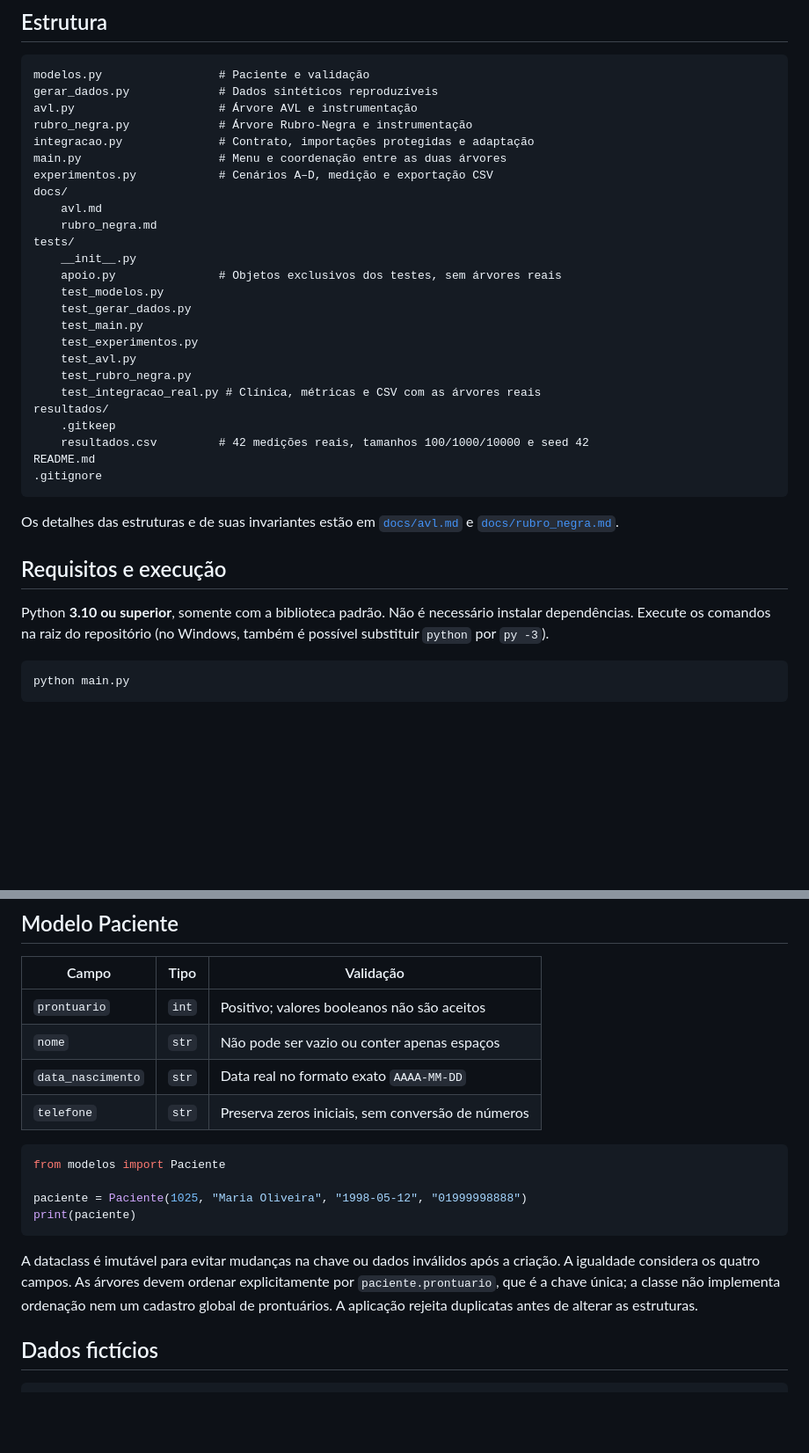
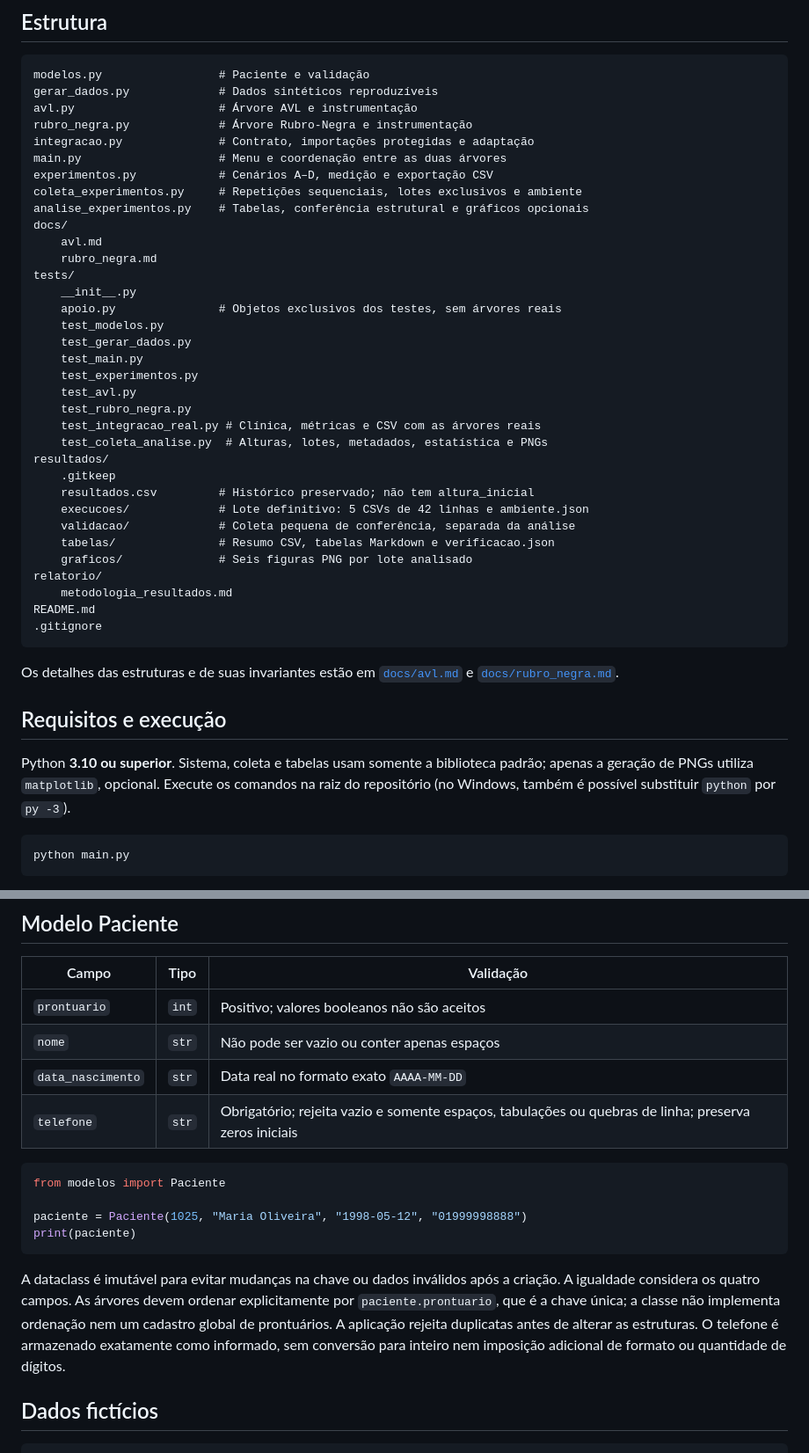
Before and after one commit to jeziel-monteiro/projeto-avl-rubro-negra, a Markdown page: README.md, 2 parts joined by grey strips. Shown at 88% size. GitHub-like rendering; blank space fills up the shorter version.

````diff
--- a/README.md
+++ b/README.md
@@ -28,6 +32,8 @@ rubro_negra.py             # Árvore Rubro-Negra e instrumentação
 integracao.py              # Contrato, importações protegidas e adaptação
 main.py                    # Menu e coordenação entre as duas árvores
 experimentos.py            # Cenários A–D, medição e exportação CSV
+coleta_experimentos.py     # Repetições sequenciais, lotes exclusivos e ambiente
+analise_experimentos.py    # Tabelas, conferência estrutural e gráficos opcionais
 docs/
     avl.md
     rubro_negra.md
@@ -41,9 +47,16 @@ tests/
     test_avl.py
     test_rubro_negra.py
     test_integracao_real.py # Clínica, métricas e CSV com as árvores reais
+    test_coleta_analise.py  # Alturas, lotes, metadados, estatística e PNGs
 resultados/
     .gitkeep
-    resultados.csv         # 42 medições reais, tamanhos 100/1000/10000 e seed 42
+    resultados.csv         # Histórico preservado; não tem altura_inicial
+    execucoes/             # Lote definitivo: 5 CSVs de 42 linhas e ambiente.json
+    validacao/             # Coleta pequena de conferência, separada da análise
+    tabelas/               # Resumo CSV, tabelas Markdown e verificacao.json
+    graficos/              # Seis figuras PNG por lote analisado
+relatorio/
+    metodologia_resultados.md
 README.md
 .gitignore
 ```
@@ -53,8 +66,9 @@ Os detalhes das estruturas e de suas invariantes estão em
 
 ## Requisitos e execução
 
-Python **3.10 ou superior**, somente com a biblioteca padrão. Não é necessário
-instalar dependências. Execute os comandos na raiz do repositório (no Windows,
+Python **3.10 ou superior**. Sistema, coleta e tabelas usam somente a biblioteca
+padrão; apenas a geração de PNGs utiliza `matplotlib`, opcional. Execute os
+comandos na raiz do repositório (no Windows,
 também é possível substituir `python` por `py -3`).
 
 ```console
@@ -81,7 +95,7 @@ entre execuções.
 | `prontuario` | `int` | Positivo; valores booleanos não são aceitos |
 | `nome` | `str` | Não pode ser vazio ou conter apenas espaços |
 | `data_nascimento` | `str` | Data real no formato exato `AAAA-MM-DD` |
-| `telefone` | `str` | Preserva zeros iniciais, sem conversão de números |
+| `telefone` | `str` | Obrigatório; rejeita vazio e somente espaços, tabulações ou quebras de linha; preserva zeros iniciais |
 
 ```python
 from modelos import Paciente
@@ -95,6 +109,8 @@ a criação. A igualdade considera os quatro campos. As árvores devem ordenar
 explicitamente por `paciente.prontuario`, que é a chave única; a classe não
 implementa ordenação nem um cadastro global de prontuários. A aplicação rejeita
 duplicatas antes de alterar as estruturas.
+O telefone é armazenado exatamente como informado, sem conversão para inteiro
+nem imposição adicional de formato ou quantidade de dígitos.
 
 ## Dados fictícios
 
````
Also changed, not shown: other parts of README.md (+104 -17 lines), relatorio/metodologia_resultados.md (added, +330 -0 lines).
